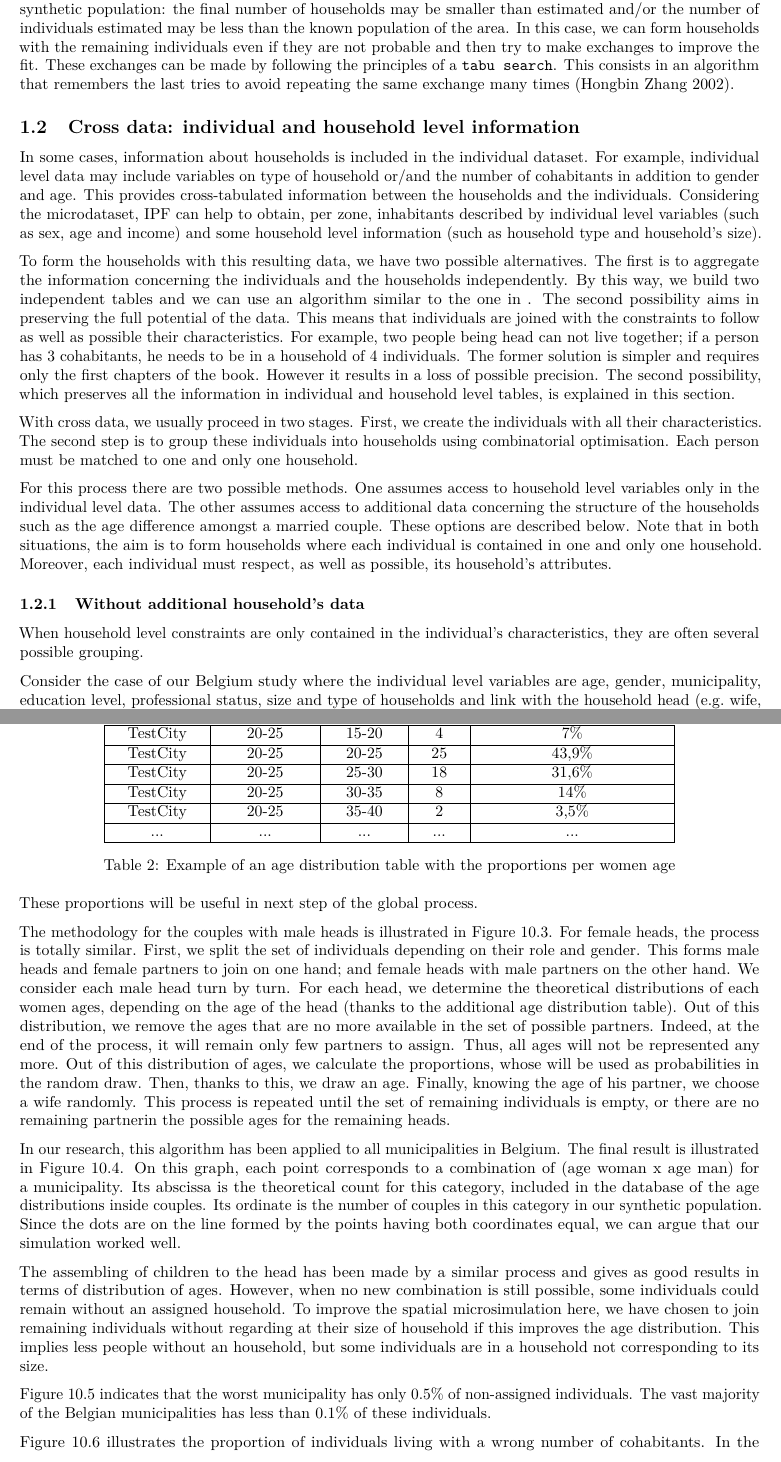
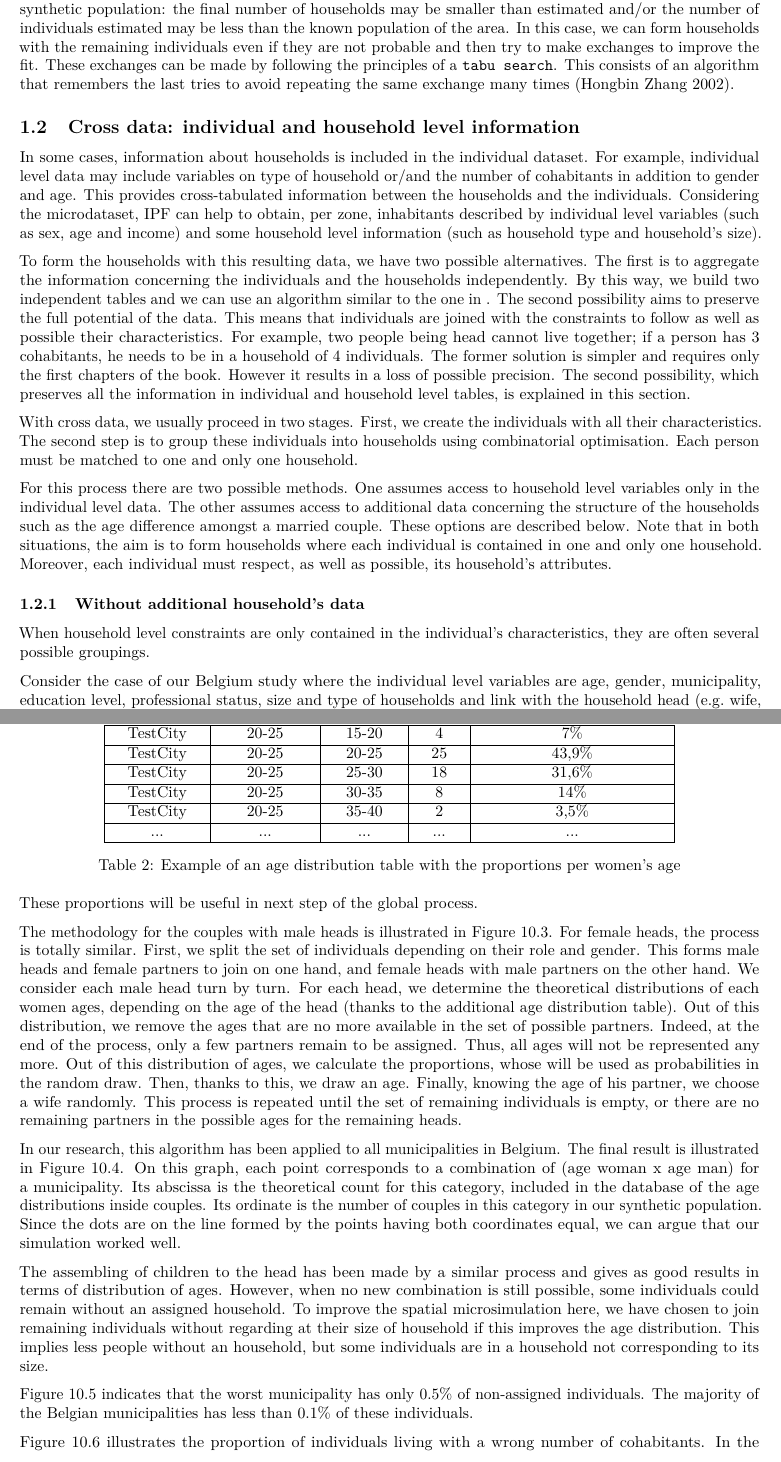
Before and after one commit to Robinlovelace/spatial-microsim-book, an R Markdown document (10-household-allocation.Rmd): two parts of pages 4 and 6 of 9, joined at a grey line, cut so that both start at the same text. Rendered offline with R 4.5, knitr and Pandoc, then LaTeX, with nearby package versions.

Commit message:
Tiny change to C10

```diff
--- a/10-household-allocation.Rmd
+++ b/10-household-allocation.Rmd
@@ -166,7 +165,7 @@ we can form households with the remaining individuals even if
 they are not probable and then try to make exchanges to improve
 the fit. These
 exchanges can be made by following the principles of a `tabu search`. This
-consists in an algorithm that remembers the last tries
+consists of an algorithm that remembers the last tries
 to avoid repeating the same exchange many times [@tabuSearch].
 
 ## Cross data: individual and household level information
@@ -185,10 +184,10 @@ To form the households with this resulting data, we have two possible alternativ
 The first is to aggregate the information concerning the individuals and
 the households independently. By this way, we build two independent
 tables and we can use an algorithm similar to the one in [](#IndData).
-The second possibility aims in preserving the full potential of the data.
+The second possibility aims to preserve the full potential of the data.
 This means that individuals are joined with the constraints to follow
 as well as possible their characteristics. For example, two people
-being head can not live together; if a person has 3 cohabitants,
+being head cannot live together; if a person has 3 cohabitants,
 he needs to be in a household of 4 individuals.
 The former solution is simpler and
 requires only the first chapters of the book. However it results in
@@ -217,7 +216,7 @@ as well as possible, its household's attributes.
 
 When household level constraints are only
 contained in the individual's characteristics,
-they are often several possible grouping.
+they are often several possible groupings.
 
 Consider the case of our Belgium study where the individual level variables are
 age, gender, municipality, education level, professional status,
@@ -351,7 +350,7 @@ TestCity & 20-25 & 35-40 & 2 & 3,5\% \\
 ... & ... & ... & ... & ...\\
 \hline
 \end{tabular}
-\caption{Example of an age distribution table with the proportions per women age}
+\caption{Example of an age distribution table with the proportions per women's age}
 \label{fictivageDistrib2}
 \end{center}
 \end{table}
@@ -363,7 +362,7 @@ female heads, the process is totally similar. First,
 we split the set of
 individuals depending on their role and gender.
 This forms male heads and female
-partners to join on one hand; and female heads
+partners to join on one hand, and female heads
 with male partners on the other hand. We consider
 each male head turn by turn. For each head, we
 determine the theoretical distributions of each women ages,
@@ -371,15 +370,15 @@ depending on the age of the head
 (thanks to the additional age distribution table).
 Out of this distribution, we
 remove the ages that are no more available in the set of
-possible partners. Indeed, at the end of the process,
-it will remain only few partners to assign. Thus,
+possible partners. Indeed, at the end of the process, only
+a few partners remain to be assigned. Thus,
 all ages will not be represented any more.
 Out of this distribution of ages, we calculate the
 proportions, whose will be used as probabilities in the random draw.
 Then, thanks to this, we draw an age. Finally, knowing
 the age of his partner, we choose a wife randomly. This
 process is repeated until the set of remaining individuals
-is empty, or there are no remaining partnerin the possible ages for the
+is empty, or there are no remaining partners in the possible ages for the
 remaining heads.
 
 \begin{figure}[h!]
@@ -418,7 +417,7 @@ without an household, but some individuals are in a household not
 corresponding to its size.
 
 Figure 10.5 indicates that the
-worst municipality has only 0.5\% of non-assigned individuals. The vast majority
+worst municipality has only 0.5\% of non-assigned individuals. The majority
 of the Belgian municipalities has less than 0.1\% of these individuals.
 
 \begin{figure}[h!]
```
Also changed, not shown: 10-household-allocation.Rmd (13 more changed lines).
